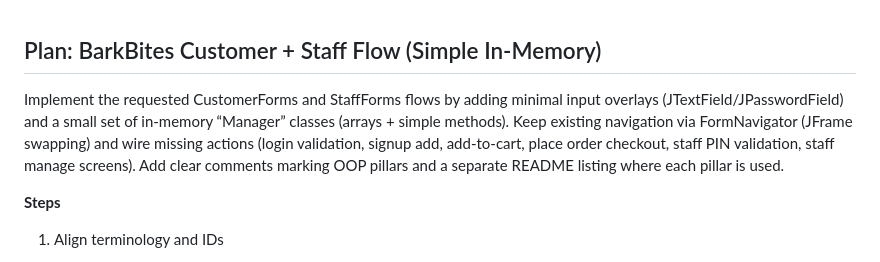
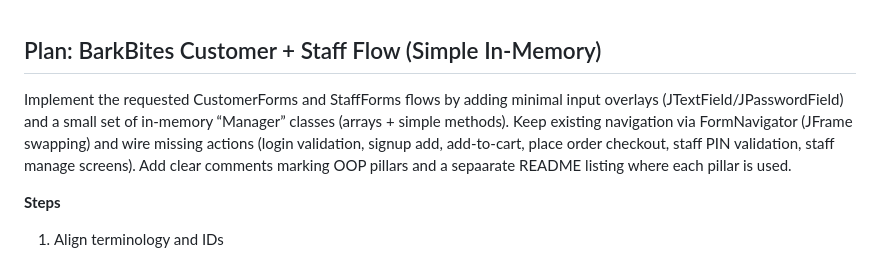
Before and after one commit to dwayynnee/BarkBites, a Markdown page: plan-barkBites.prompt.md, the part around the change. GitHub-like rendering.

```diff
--- a/plan-barkBites.prompt.md
+++ b/plan-barkBites.prompt.md
@@ -1,6 +1,6 @@
 ## Plan: BarkBites Customer + Staff Flow (Simple In‑Memory)
 
-Implement the requested CustomerForms and StaffForms flows by adding minimal input overlays (JTextField/JPasswordField) and a small set of in-memory “Manager” classes (arrays + simple methods). Keep existing navigation via FormNavigator (JFrame swapping) and wire missing actions (login validation, signup add, add-to-cart, place order checkout, staff PIN validation, staff manage screens). Add clear comments marking OOP pillars and a separate README listing where each pillar is used.
+Implement the requested CustomerForms and StaffForms flows by adding minimal input overlays (JTextField/JPasswordField) and a small set of in-memory “Manager” classes (arrays + simple methods). Keep existing navigation via FormNavigator (JFrame swapping) and wire missing actions (login validation, signup add, add-to-cart, place order checkout, staff PIN validation, staff manage screens). Add clear comments marking OOP pillars and a sepaarate README listing where each pillar is used.
 
 **Steps**
 1. Align terminology and IDs
```
